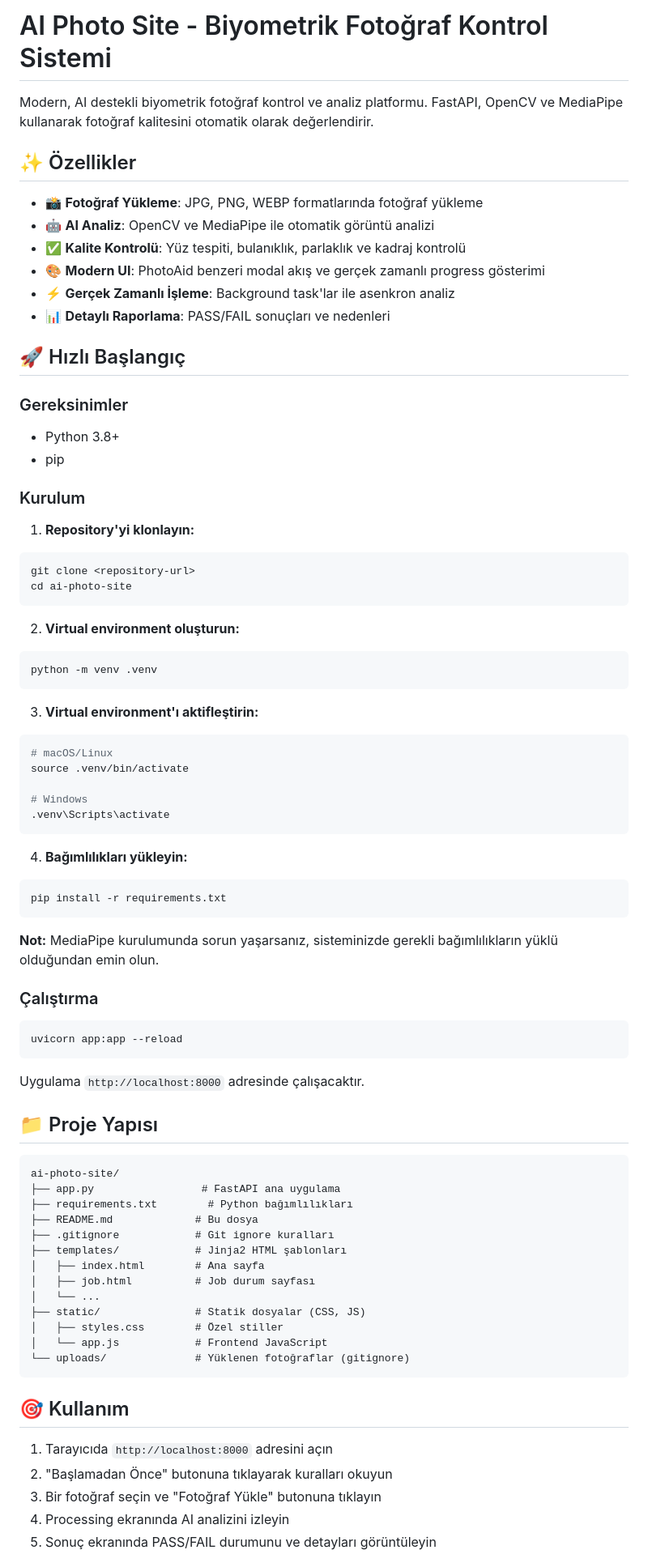
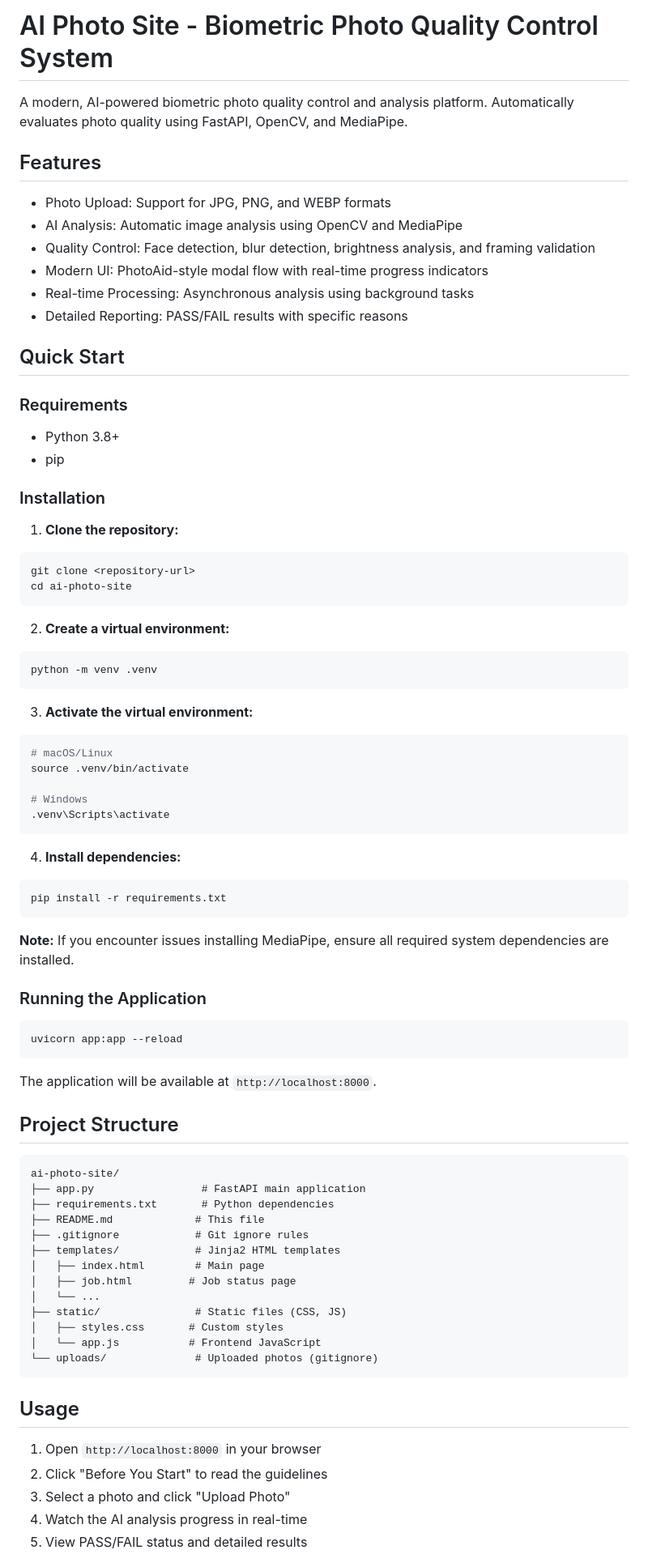
Before and after one commit to mvy0502/Ai-Photo-Site, a Markdown page: README.md, the part around one of its changes. Shown at 81% size. GitHub-like rendering.

````diff
--- a/README.md
+++ b/README.md
@@ -1,37 +1,37 @@
-# AI Photo Site - Biyometrik Fotoğraf Kontrol Sistemi
+# AI Photo Site - Biometric Photo Quality Control System
 
-Modern, AI destekli biyometrik fotoğraf kontrol ve analiz platformu. FastAPI, OpenCV ve MediaPipe kullanarak fotoğraf kalitesini otomatik olarak değerlendirir.
+A modern, AI-powered biometric photo quality control and analysis platform. Automatically evaluates photo quality using FastAPI, OpenCV, and MediaPipe.
 
-## ✨ Özellikler
+## Features
 
-- 📸 **Fotoğraf Yükleme**: JPG, PNG, WEBP formatlarında fotoğraf yükleme
-- 🤖 **AI Analiz**: OpenCV ve MediaPipe ile otomatik görüntü analizi
-- ✅ **Kalite Kontrolü**: Yüz tespiti, bulanıklık, parlaklık ve kadraj kontrolü
-- 🎨 **Modern UI**: PhotoAid benzeri modal akış ve gerçek zamanlı progress gösterimi
-- ⚡ **Gerçek Zamanlı İşleme**: Background task'lar ile asenkron analiz
-- 📊 **Detaylı Raporlama**: PASS/FAIL sonuçları ve nedenleri
+- Photo Upload: Support for JPG, PNG, and WEBP formats
+- AI Analysis: Automatic image analysis using OpenCV and MediaPipe
+- Quality Control: Face detection, blur detection, brightness analysis, and framing validation
+- Modern UI: PhotoAid-style modal flow with real-time progress indicators
+- Real-time Processing: Asynchronous analysis using background tasks
+- Detailed Reporting: PASS/FAIL results with specific reasons
 
-## 🚀 Hızlı Başlangıç
+## Quick Start
 
-### Gereksinimler
+### Requirements
 
 - Python 3.8+
 - pip
 
-### Kurulum
+### Installation
 
-1. **Repository'yi klonlayın:**
+1. **Clone the repository:**
 ```bash
 git clone <repository-url>
 cd ai-photo-site
 ```
 
-2. **Virtual environment oluşturun:**
+2. **Create a virtual environment:**
 ```bash
 python -m venv .venv
 ```
 
-3. **Virtual environment'ı aktifleştirin:**
+3. **Activate the virtual environment:**
 ```bash
 # macOS/Linux
 source .venv/bin/activate
@@ -40,44 +40,44 @@ source .venv/bin/activate
 .venv\Scripts\activate
 ```
 
-4. **Bağımlılıkları yükleyin:**
+4. **Install dependencies:**
 ```bash
 pip install -r requirements.txt
 ```
 
-**Not:** MediaPipe kurulumunda sorun yaşarsanız, sisteminizde gerekli bağımlılıkların yüklü olduğundan emin olun.
+**Note:** If you encounter issues installing MediaPipe, ensure all required system dependencies are installed.
 
-### Çalıştırma
+### Running the Application
 
 ```bash
 uvicorn app:app --reload
 ```
 
-Uygulama `http://localhost:8000` adresinde çalışacaktır.
+The application will be available at `http://localhost:8000`.
 
-## 📁 Proje Yapısı
+## Project Structure
 
 ```
 ai-photo-site/
-├── app.py                 # FastAPI ana uygulama
-├── requirements.txt        # Python bağımlılıkları
-├── README.md             # Bu dosya
-├── .gitignore            # Git ignore kuralları
-├── templates/            # Jinja2 HTML şablonları
-│   ├── index.html        # Ana sayfa
-│   ├── job.html          # Job durum sayfası
+├── app.py                 # FastAPI main application
+├── requirements.txt       # Python dependencies
+├── README.md             # This file
+├── .gitignore            # Git ignore rules
+├── templates/            # Jinja2 HTML templates
+│   ├── index.html        # Main page
+│   ├── job.html         # Job status page
 │   └── ...
-├── static/               # Statik dosyalar (CSS, JS)
-│   ├── styles.css        # Özel stiller
-│   └── app.js            # Frontend JavaScript
-└── uploads/              # Yüklenen fotoğraflar (gitignore)
+├── static/               # Static files (CSS, JS)
+│   ├── styles.css       # Custom styles
+│   └── app.js           # Frontend JavaScript
+└── uploads/              # Uploaded photos (gitignore)
 ```
 
-## 🎯 Kullanım
+## Usage
 
-1. Tarayıcıda `http://localhost:8000` adresini açın
-2. "Başlamadan Önce" butonuna tıklayarak kuralları okuyun
-3. Bir fotoğraf seçin ve "Fotoğraf Yükle" butonuna tıklayın
-4. Processing ekranında AI analizini izleyin
-5. Sonuç ekranında PASS/FAIL durumunu ve detayları görüntüleyin
+1. Open `http://localhost:8000` in your browser
+2. Click "Before You Start" to read the guidelines
+3. Select a photo and click "Upload Photo"
+4. Watch the AI analysis progress in real-time
+5. View PASS/FAIL status and detailed results
 
````
Also changed, not shown: other parts of README.md (+47 -47 lines).
